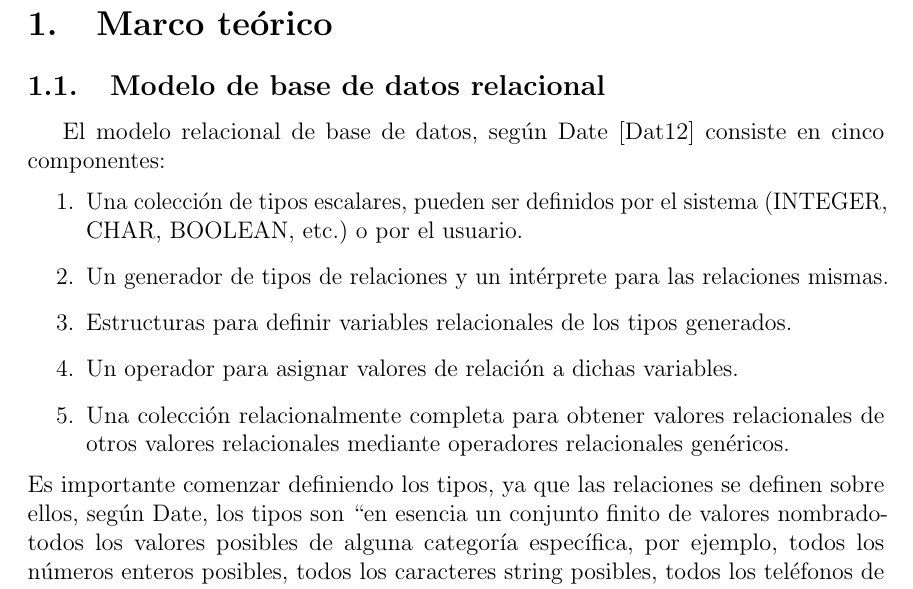
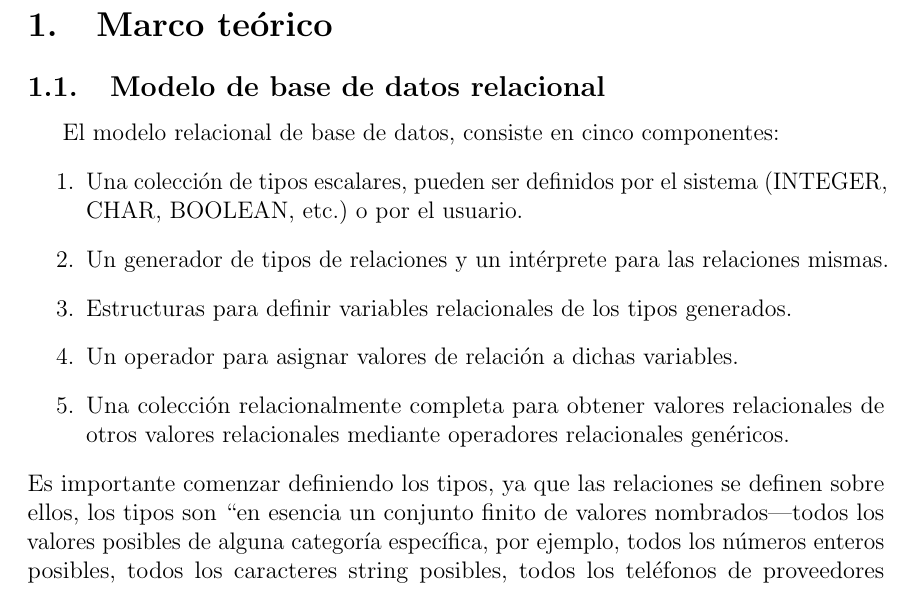
Before and after one commit to otrapersona/tex, a LaTeX document (pro.tex, which reads rdb.tex): part of page 2 of 13, cut so that both start at the same text. Compiled offline with pdfLaTeX.

Commit message:
2020-03-18 09:40

```diff
--- a/rdb.tex
+++ b/rdb.tex
@@ -1,6 +1,6 @@
 \section {Marco teórico}\label{sec:marco}
 \subsection {Modelo de base de datos relacional}\label{subsec:rdb}
-El modelo relacional de base de datos, según Date \cite{date12} consiste en cinco componentes:
+El modelo relacional de base de datos, consiste en cinco componentes:
 \begin{enumerate}
 	\item Una colección de tipos escalares, pueden ser definidos por el sistema (INTEGER, CHAR, BOOLEAN, etc.) o por el usuario.
 	\item Un generador de tipos de relaciones y un intérprete para las relaciones mismas.
@@ -8,7 +8,7 @@ El modelo relacional de base de datos, según Date \cite{date12} consiste en cin
 	\item Un operador para asignar valores de relación a dichas variables.
 	\item Una colección relacionalmente completa para obtener valores relacionales de otros valores relacionales mediante operadores relacionales genéricos.
 \end{enumerate}
-Es importante comenzar definiendo los tipos, ya que las relaciones se definen sobre ellos, según Date, los tipos son ``en esencia un conjunto finito de valores nombrado-todos los valores posibles de alguna categoría específica, por ejemplo, todos los números enteros posibles, todos los caracteres string posibles, todos los teléfonos de proveedores posibles, todos los documentos XML posibles, todas las relaciones con cierta cabecera posibles(y así sucesivamente)'' \cite{date12}.
+Es importante comenzar definiendo los tipos, ya que las relaciones se definen sobre ellos, los tipos son ``en esencia un conjunto finito de valores nombrados\textemdash todos los valores posibles de alguna categoría específica, por ejemplo, todos los números enteros posibles, todos los caracteres string posibles, todos los teléfonos de proveedores posibles, todos los documentos XML posibles, todas las relaciones con cierta cabecera posibles(y así sucesivamente)'' \cite{date12}.
 
 Cada atributo de cada relación es definido como de un tipo. Los atributos son pares ordenados de combinaciones atributo-nombre/tipo-nombre y una tupla es un par ordenado de atributos.
 El modelo relacional también soporta varios tipos de llaves, que poseen las propiedades de unicidad, ninguna contiene dos tuplas distintas con el mismo valor e irreductibilidad, ningún subconjunto suyo es tiene unicidad. La llave foránea (\emph{FK}) es una combinación o set se atributos FK en una relación $r2$ tal que se requiere que cada valor FK sea igual a algún valor de alguna llave K en alguna relación $r1$ ($r1$ y $r2$ no son necesariamente distintos).
```
Also changed, not shown: pro.pdf.
